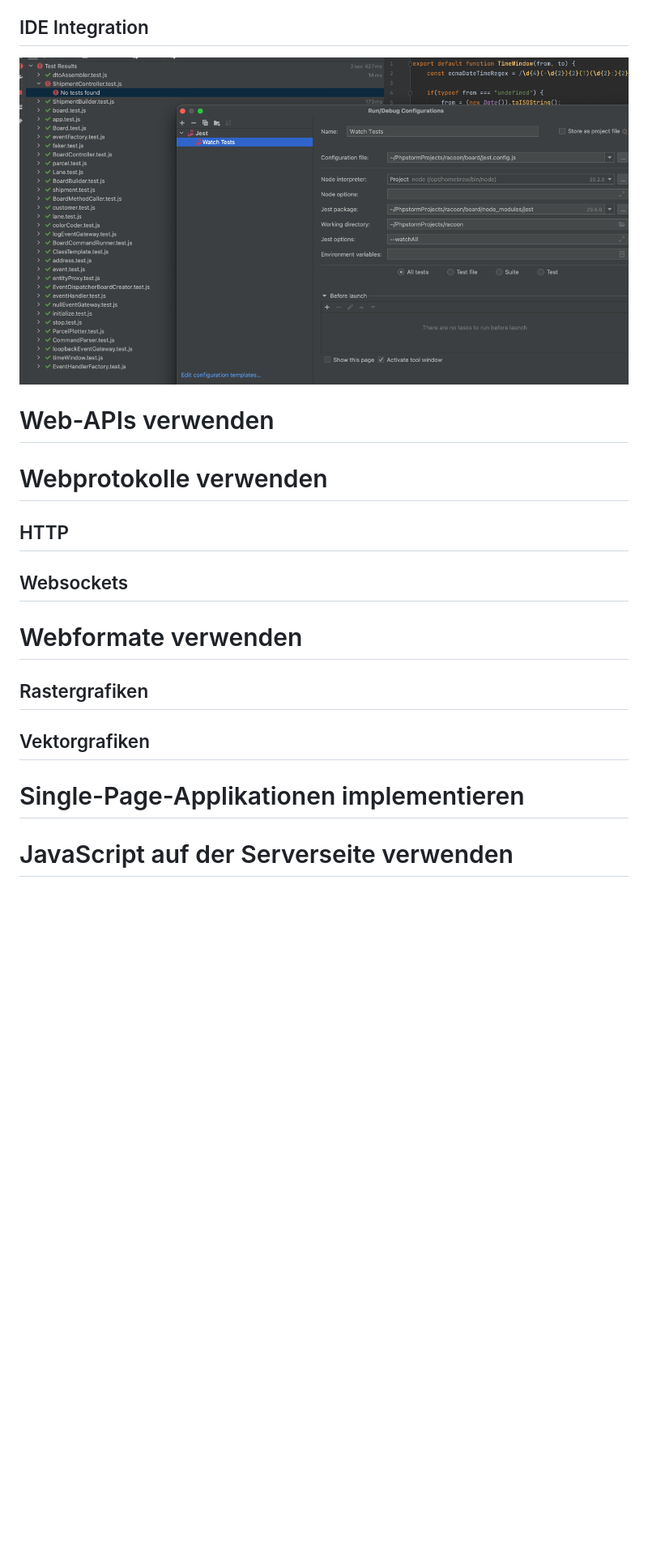
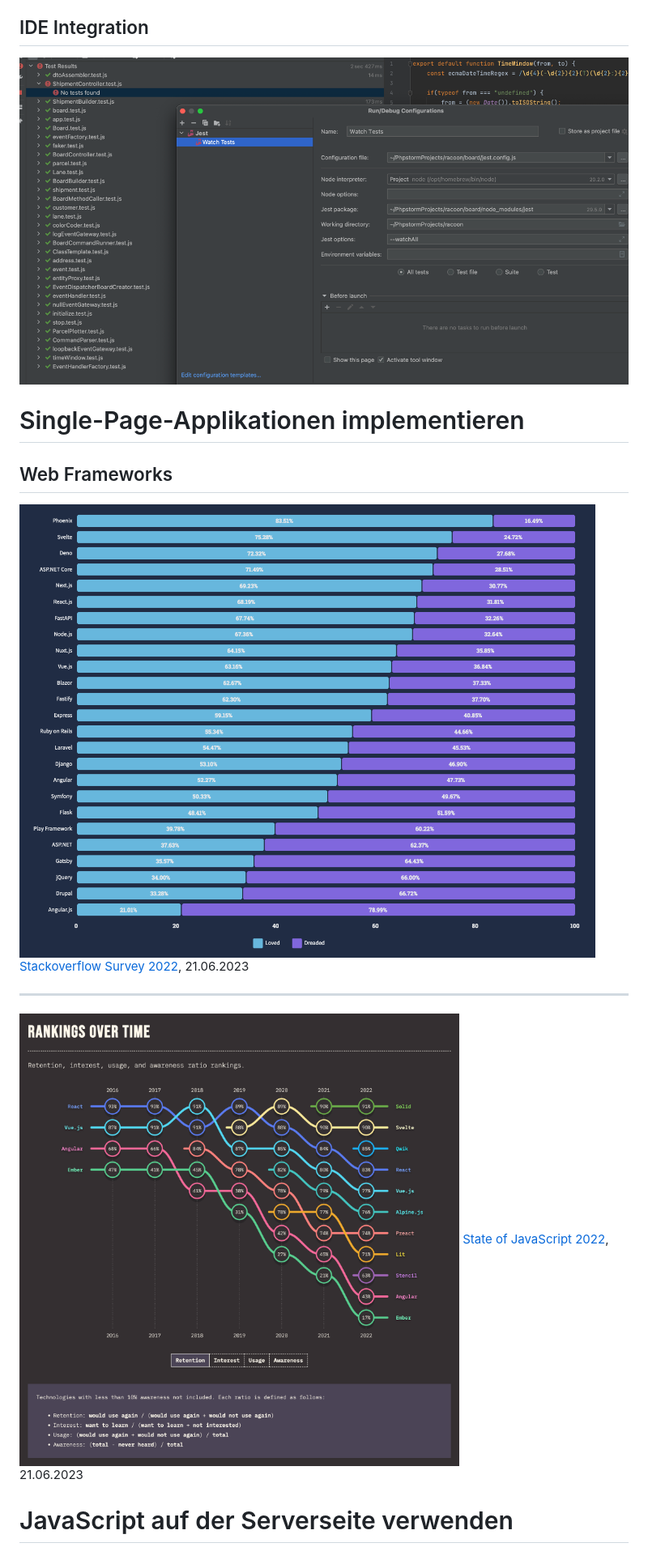
Before and after one commit to fhirter/webengineering, a Markdown page: Slides/Slides.md, the part around the change printed below. Shown: that part at 81% size. GitHub-like rendering; pictures changed too: Slides/web-frameworks.png (added), Slides/web-frameworks2.png (added); blank space fills up the shorter version.

Commit message:
update slides

```diff
--- a/Slides/Slides.md
+++ b/Slides/Slides.md
@@ -238,12 +238,13 @@ p1.then((value) => {
 
-# Web-APIs verwenden
-# Webprotokolle verwenden
-## HTTP
-## Websockets
-# Webformate verwenden
-## Rastergrafiken
-## Vektorgrafiken
 # Single-Page-Applikationen implementieren
+## Web Frameworks
+![height:500px](web-frameworks.png)
+[Stackoverflow Survey 2022](https://survey.stackoverflow.co/2022/#section-most-loved-dreaded-and-wanted-web-frameworks-and-technologies), 21.06.2023
+
+---
+
+![height:500px](web-frameworks2.png)
+[State of JavaScript 2022](https://2022.stateofjs.com/), 21.06.2023
 # JavaScript auf der Serverseite verwenden
 # Webservices implementieren
 ## REST
```
Also changed, not shown: other parts of Slides/Slides.md (+1 -1 lines).
